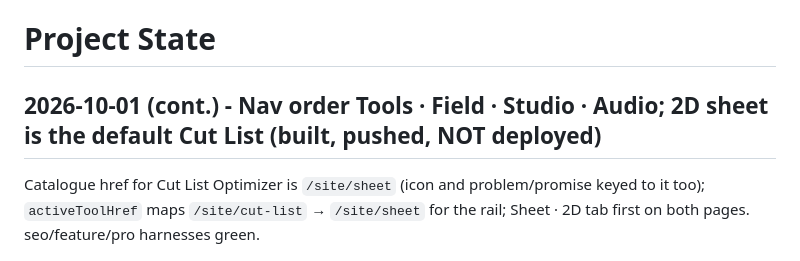
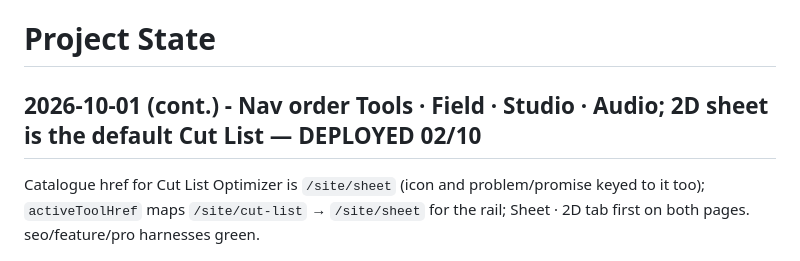
Before and after one commit to vishvaddi/vishvaddi.com, a Markdown page: docs/PROJECT_STATE.md, the part around the change. GitHub-like rendering.

```diff
--- a/docs/PROJECT_STATE.md
+++ b/docs/PROJECT_STATE.md
@@ -1,6 +1,6 @@
 # Project State
 
-## 2026-10-01 (cont.) - Nav order Tools · Field · Studio · Audio; 2D sheet is the default Cut List (built, pushed, NOT deployed)
+## 2026-10-01 (cont.) - Nav order Tools · Field · Studio · Audio; 2D sheet is the default Cut List — DEPLOYED 02/10
 
 Catalogue href for Cut List Optimizer is `/site/sheet` (icon and problem/promise keyed to it too); `activeToolHref` maps `/site/cut-list` → `/site/sheet` for the rail; Sheet · 2D tab first on both pages. seo/feature/pro harnesses green.
 
```
Also changed, not shown: docs/RUN_LOG.md (+1 -0 lines).
